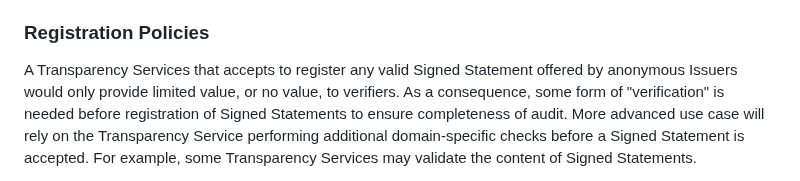
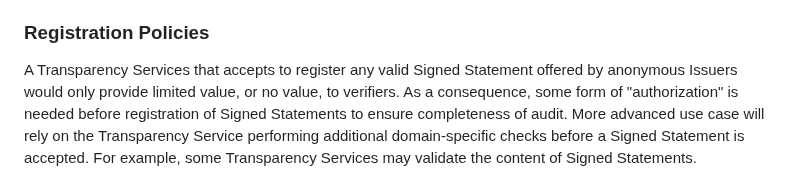
Before and after one commit to ietf-wg-scitt/draft-ietf-scitt-architecture, a Markdown page: draft-ietf-scitt-architecture.md, the part around the change. Rendered like a GitHub page.

Commit message:
Update draft-ietf-scitt-architecture.md
Co-authored-by: Yogesh Deshpande <yogesh.deshpande@arm.com>

```diff
--- a/draft-ietf-scitt-architecture.md
+++ b/draft-ietf-scitt-architecture.md
@@ -429,7 +429,7 @@ This attestation evidence SHOULD be supplemented with transparency Receipts for
 A Transparency Services that accepts to register any valid Signed
 Statement offered by anonymous Issuers would only provide
 limited value, or no value, to verifiers. As a consequence, some form of
-"verification" is needed before registration of Signed Statements to
+"authorization" is needed before registration of Signed Statements to
 ensure completeness of audit. More advanced use case will rely on the
 Transparency Service performing additional domain-specific checks before
 a Signed Statement is accepted. For example, some Transparency Services
```
